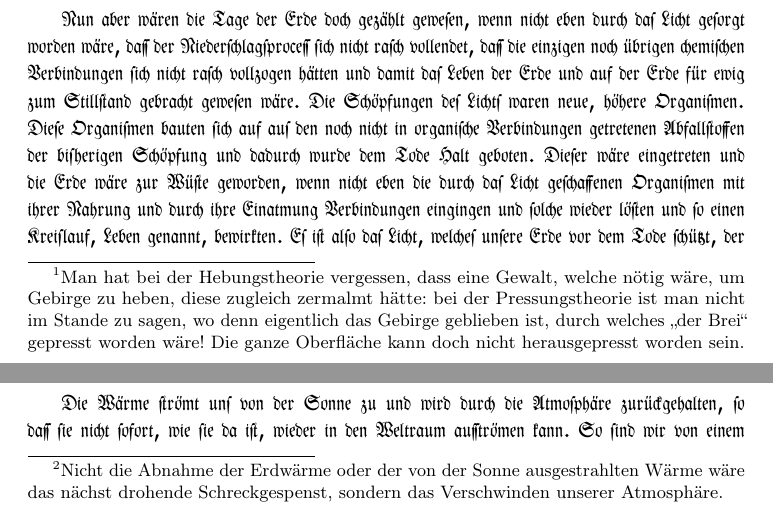
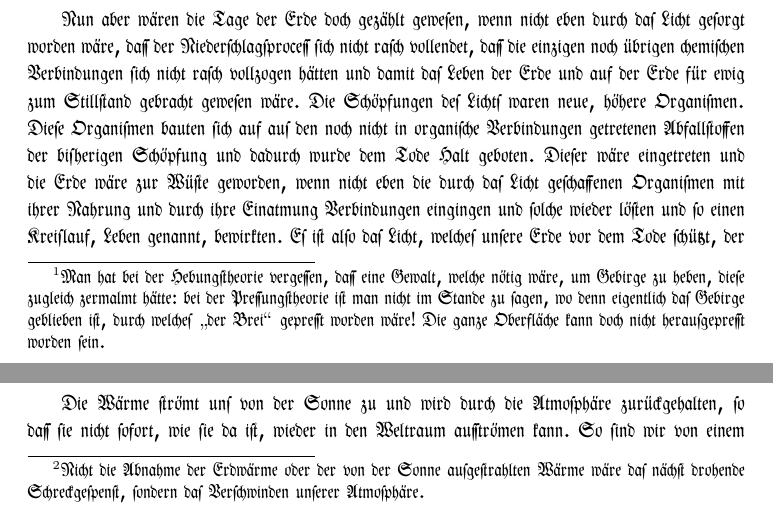
Before and after one commit to solaranamnesis/ottohahn, a LaTeX document (DIE-METEORITE-(CHONDRITE)-UND-IHRE-ORGANISMEN/full-text-german-frak.tex): two parts of pages 43 and 45 of 193, joined at a grey line, cut so that both start at the same text. Compiled offline with pdfLaTeX.

Commit message:
Update full-text-german-frak.tex

```diff
--- a/DIE-METEORITE-(CHONDRITE)-UND-IHRE-ORGANISMEN/full-text-german-frak.tex
+++ b/DIE-METEORITE-(CHONDRITE)-UND-IHRE-ORGANISMEN/full-text-german-frak.tex
@@ -669,7 +669,7 @@ Auch auf die Gebirgsbildung m"ochte ich hinweisen. Dr. [Friedrich Moritz] Stapff
 
 Heute noch k"onnen niedere Tiere und Pflanzen einen Hitzegrad ertragen, welcher f"ur andere Wesen absolut t"odlich wirkt, somit steht auch der Annahme organischen Lebens bei erh"ohtem W"armegrad nichts im Wege. Apatit und Graphit k"onnen ebenfalls als Zeugen organischer T"atigkeit gelten. Mit dem Niederschlag der Kieselerde (Kiesels"aure) war das Erdgerippe fertig: es bestand aus den Knochen der abgestorbenen Tiere; Ton, Kalk, Salz nebst Gasen und Wasser bildeten nun die Baustoffe f"ur die fernere T"atigkeit auf der Erd-Oberfl"ache. Weil dieser (nicht Erstarrungs-, sondern Niederschlags-) Prozess in der Hauptsache abgeschlossen war, erhielt nun der Organismus Raum und Zeit zu einer h"oheren Entwicklung, welche bis dahin unm"oglich war, denn jede neue Bildung begrub die kaum entstandene. Jetzt erst, nachdem eine schwer l"osliche Verbindung als Mantel um die Erde gelegt war, konnte die Formen-Entwicklung in ihre Rechte eintreten. Die Erdperioden wurden jetzt l"anger; mit dem Vorrat an feineren Baustoffen kam das Gesetz der Symmetrie in Geltung. Aber noch eine weitere Ursache trat hinzu: die niedersten Organismen sind Kinder der Nacht; ein Pilz erstirbt im Licht der Sonne. Die ganze bisherige Sch"opfung, bis zum Niederschlag der dichteren Baustoffe, war eine Nachtsch"opfung: die fortw"ahrenden chemischen Verbindungen mussten eine W"arme erzeugen, welche dem Wasser nicht gestattete, in dem Grade zum Meere zu werden wie heute. Endlich waren die chemischen Verbindungen in der Hauptsache abgeschlossen und es war dadurch eine Oberfl"ache, eine Art Schale geschaffen. Jetzt aber trat der Licht- und W"armestrahl der Sonne in Wirkung, welchem bis dahin der Weg bis zur festeren Oberfl"ache durch eine hohe und dichte Atmosph"are verschlossen war. Es beginnt die Lichtsch"opfung; das K"onigreich der Sonne hat das Reich der Nacht auf unserem Erdball "uberwunden, hat die Nacht in die Tiefen der Erde gebannt.
 
-So, durch das Licht, erkl"art sich nun auch das mit dem Silur pl"otzlich und m"achtig hervortretende h"ohere Leben: es war der erste Ruhepunkt der Sch"opfung. Unter dem Einfluss des Lichtes sehen wir nun eine Entwicklung beginnen, welche so weit von der fr"uheren Abstand, als heute das Leben am Pol absteht von dem am "aquator. So erkl"art sich auch die pl"otzliche "anderung. H"atte es sich blo"s um Abk"uhlung gehandelt, so m"usste die Sch"opfung einen viel langsameren "Ubergang aufweisen. Was nach dem Niederschlag des Magnesium, Silicium, Kalium, Natrium noch im Wasser gel"ost blieb, war verh"altnism"a"sig wenig; hier konnte nun das Licht anfangen zu wirken. Durch diese Annahme erkl"art sich allein, dass das Leben auf der ganzen Erde, dass auch auf ihrer ganzen Oberfl"ache Wasser war, sowie dass Wassertiere noch Gebirge aufbauen konnten, welche weit "uber den jetzigen Spiegel des Meeres reichen. Diese Gebirge sind nicht gehoben, auch nicht nach mechanischem Gesetze (durch Schwungkraft) hinaufgetrieben, ebensowenig durch Erkaltung der Oberfl"ache herausgepresst worden; denn als Letztere erkaltete (richtiger "`vertrocknete"'), konnten h"ochstens Spr"unge und Kl"ufte entstehen und unter der Oberfl"ache war kein Brei, sondern feste Masse. Was ist nun nach meinen jetzigen Feststellungen Oberfl"ache, jetzt nachdem die Grenze des Urgebirgs und der folgenden Schichten aufgehoben ist?\footnote{Man hat bei der Hebungstheorie vergessen, dass eine Gewalt, welche n"otig w"are, um Gebirge zu heben, diese zugleich zermalmt h"atte: bei der Pressungstheorie ist man nicht im Stande zu sagen, wo denn eigentlich das Gebirge geblieben ist, durch welches "`der Brei"' gepresst worden w"are! Die ganze Oberfl"ache kann doch nicht herausgepresst worden sein.} Was diese Schichte hinsichtlich ihrer Sch"opfung von dem Urgebirge scheidet, ist nur die Wirkung des Lichts, welche um so st"arker werden musste, je mehr sich die Wasserd"ampfe verdichteten und das Wasser die Kl"ufte des Erdballs ausf"ullte.
+So, durch das Licht, erkl"art sich nun auch das mit dem Silur pl"otzlich und m"achtig hervortretende h"ohere Leben: es war der erste Ruhepunkt der Sch"opfung. Unter dem Einfluss des Lichtes sehen wir nun eine Entwicklung beginnen, welche so weit von der fr"uheren Abstand, als heute das Leben am Pol absteht von dem am "aquator. So erkl"art sich auch die pl"otzliche "anderung. H"atte es sich blo"s um Abk"uhlung gehandelt, so m"usste die Sch"opfung einen viel langsameren "Ubergang aufweisen. Was nach dem Niederschlag des Magnesium, Silicium, Kalium, Natrium noch im Wasser gel"ost blieb, war verh"altnism"a"sig wenig; hier konnte nun das Licht anfangen zu wirken. Durch diese Annahme erkl"art sich allein, dass das Leben auf der ganzen Erde, dass auch auf ihrer ganzen Oberfl"ache Wasser war, sowie dass Wassertiere noch Gebirge aufbauen konnten, welche weit "uber den jetzigen Spiegel des Meeres reichen. Diese Gebirge sind nicht gehoben, auch nicht nach mechanischem Gesetze (durch Schwungkraft) hinaufgetrieben, ebensowenig durch Erkaltung der Oberfl"ache herausgepresst worden; denn als Letztere erkaltete (richtiger "`vertrocknete"'), konnten h"ochstens Spr"unge und Kl"ufte entstehen und unter der Oberfl"ache war kein Brei, sondern feste Masse. Was ist nun nach meinen jetzigen Feststellungen Oberfl"ache, jetzt nachdem die Grenze des Urgebirgs und der folgenden Schichten aufgehoben ist?\footnote{\frakfamily{Man hat bei der Hebungstheorie vergessen, dass eine Gewalt, welche n"otig w"are, um Gebirge zu heben, diese zugleich zermalmt h"atte: bei der Pressungstheorie ist man nicht im Stande zu sagen, wo denn eigentlich das Gebirge geblieben ist, durch welches "`der Brei"' gepresst worden w"are! Die ganze Oberfl"ache kann doch nicht herausgepresst worden sein.}} Was diese Schichte hinsichtlich ihrer Sch"opfung von dem Urgebirge scheidet, ist nur die Wirkung des Lichts, welche um so st"arker werden musste, je mehr sich die Wasserd"ampfe verdichteten und das Wasser die Kl"ufte des Erdballs ausf"ullte.
 
 Nun aber w"aren die Tage der Erde doch gez"ahlt gewesen, wenn nicht eben durch das Licht gesorgt worden w"are, dass der Niederschlagsprocess sich nicht rasch vollendet, dass die einzigen noch "ubrigen chemischen Verbindungen sich nicht rasch vollzogen h"atten und damit das Leben der Erde und auf der Erde f"ur ewig zum Stillstand gebracht gewesen w"are. Die Sch"opfungen des Lichts waren neue, h"ohere Organismen. Diese Organismen bauten sich auf aus den noch nicht in organische Verbindungen getretenen Abfallstoffen der bisherigen Sch"opfung und dadurch wurde dem Tode Halt geboten. Dieser w"are eingetreten und die Erde w"are zur W"uste geworden, wenn nicht eben die durch das Licht geschaffenen Organismen mit ihrer Nahrung und durch ihre Einatmung Verbindungen eingingen und solche wieder l"osten und so einen Kreislauf, Leben genannt, bewirkten. Es ist also das Licht, welches unsere Erde vor dem Tode sch"utzt, der auf ihrem Satelliten schon eingetreten zu sein scheint. Das Licht aber wirkt durch das Wasser. Das Wasser verbindet den Stein und den "ather, und dies er"offnet uns den Blick in die Zukunft unseres Planeten.
 \clearpage
@@ -683,7 +683,7 @@ Vor diesem sonst fast vorausberechenbaren Verlaufe bewahrt uns einzig und allein
 
 Dadurch, dass die geschaffenen Wesen selbst die Verbindungen wieder l"osen, welche sich in ihren K"orpern bilden --- dass also insbesondere die Pflanze das was sie aufsaugt, selbst wieder zerlegt, w"ahrend das Thier diese Ausscheidungen in sich aufnimmt, um sie dann alsbald wieder auszuscheiden und der Pflanze (nicht dem Boden) zur"uckzugeben: durch all diess ist ein Kreislauf geschaffen, dessen Ende nicht abzusehen ist.
 
-Dieser Vorgang und nicht die Abk"uhlung der Erdrinde, von welcher so viel geredet worden ist, bildet die wahre Geschichte unserer Erdoberfl"ache. Allerdings scheinen wir an unserem Trabanten, dem Mond, ein schreckendes Beispiel zu haben: Dort, glaube ich, ist das Leben erloschen. Nicht Meere sind dort, wie man glaubte und nicht Vulkane waren es, sondern der Mangel oder der Verlust des Wassers wird es gewesen sein, was diesem Planeten einen vorzeitigen Tod bereitete, was das Leben bald nach der Geburt wieder verl"oschen lie"s.\footnote{Nicht die Abnahme der Erdw"arme oder der von der Sonne ausgestrahlten W"arme w"are das n"achst drohende Schreckgespenst, sondern das Verschwinden unserer Atmosph"are.}
+Dieser Vorgang und nicht die Abk"uhlung der Erdrinde, von welcher so viel geredet worden ist, bildet die wahre Geschichte unserer Erdoberfl"ache. Allerdings scheinen wir an unserem Trabanten, dem Mond, ein schreckendes Beispiel zu haben: Dort, glaube ich, ist das Leben erloschen. Nicht Meere sind dort, wie man glaubte und nicht Vulkane waren es, sondern der Mangel oder der Verlust des Wassers wird es gewesen sein, was diesem Planeten einen vorzeitigen Tod bereitete, was das Leben bald nach der Geburt wieder verl"oschen lie"s.\footnote{\frakfamily{Nicht die Abnahme der Erdw"arme oder der von der Sonne ausgestrahlten W"arme w"are das n"achst drohende Schreckgespenst, sondern das Verschwinden unserer Atmosph"are.}}
 
 Die W"arme auf unserer Erdoberfl"ache scheint mir mehr von der Erhaltung der die K"alte des Weltraums abwehrenden Atmosph"are abzuh"angen. Die gr"o"sere H"ohe der Erdatmosph"are am "aquator in Folge der Drehung der Erde und nicht der Ausfallswinkel der Sonnenstrahlen allein ist die Ursache der dort h"oheren und konstanten W"arme: sonst w"are unter dem "aquator 500m "uber dem Meere nicht schon eine Abk"uhlung von mehreren Graden Durchschnittsw"arme; sonst m"usste die Schneemasse des Chimborasso sofort schmelzen.
 
```
Also changed, not shown: DIE-METEORITE-(CHONDRITE)-UND-IHRE-ORGANISMEN/full-text-german-frak.tex (2 more changed lines).
